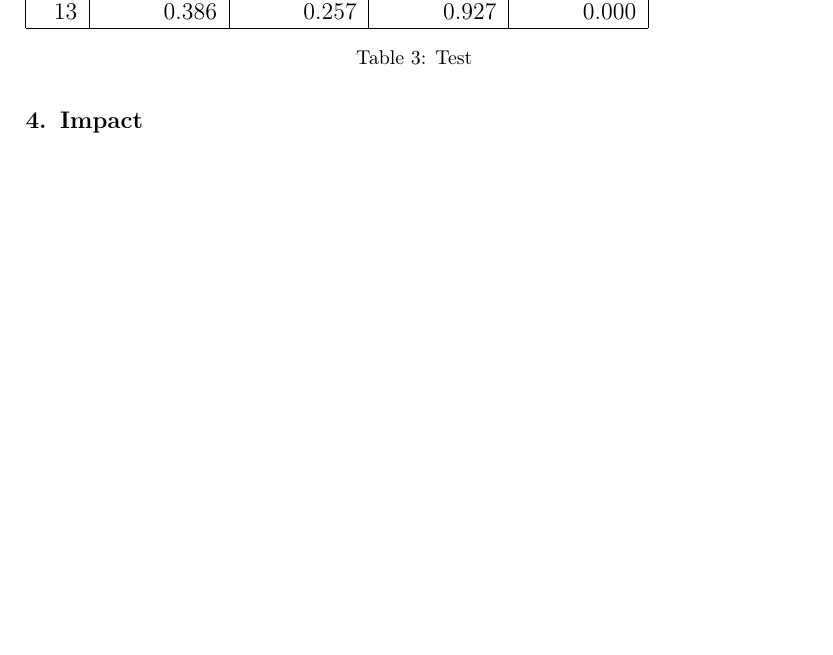
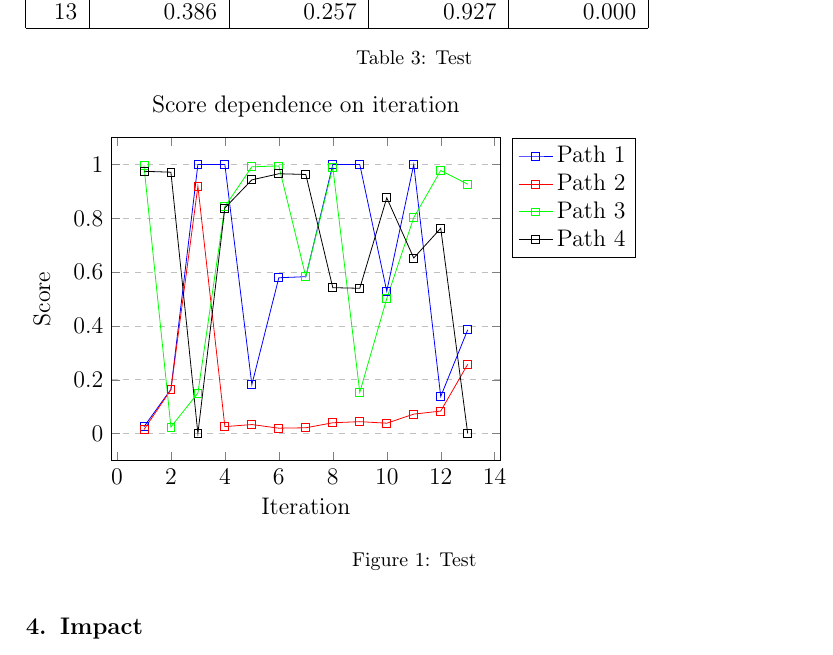
Before and after one commit to marborawski/MCDA_MEASURE_player, a LaTeX paper (Latex/article.tex, which reads Latex/Fig/Score.tikz, Latex/IllustrativeExamples.tex): part of page 5 of 6, cut so that both start at the same text, the shorter picture padded with empty space. Compiled offline with pdfLaTeX.

Commit message:
Generowanie danych do wykresów

```diff
--- /dev/null
+++ b/Latex/Fig/Score.tikz
@@ -0,0 +1,40 @@
+\begin{tikzpicture}
+\begin{axis}[
+    title={Score dependence on iteration},
+    xlabel={Iteration},
+    ylabel={Score},
+    legend pos=outer north east,
+    ymajorgrids=true,
+    grid style=dashed,
+]
+
+\addplot[
+    color=blue,
+    mark=square
+    ]
+    table[x=Nr.,y=Path1]
+    {Fig/Score.dat};
+\addplot[
+    color=red,
+    mark=square
+    ]
+    table[x=Nr.,y=Path2]
+    {Fig/Score.dat};
+\addplot[
+    color=green,
+    mark=square
+    ]
+    table[x=Nr.,y=Path3]
+    {Fig/Score.dat};
+\addplot[
+    color=black,
+    mark=square
+    ]
+    table[x=Nr.,y=Path4]
+    {Fig/Score.dat};
+
+    \legend{Path 1, Path 2, Path 3, Path 4}
+
+
+\end{axis}
+\end{tikzpicture}
--- a/Latex/IllustrativeExamples.tex
+++ b/Latex/IllustrativeExamples.tex
@@ -11,3 +11,8 @@ functions of your software/code.}
 \caption{Test}
 \label{test}
 \end{table}
+
+\begin{figure}[!h]
+\input{Fig/Score.tikz}
+\caption{Test}
+\end{figure}
--- a/Latex/article.tex
+++ b/Latex/article.tex
@@ -39,6 +39,8 @@
 %% \begin{linenumbers}, end it with \end{linenumbers}. Or switch it on
 %% for the whole article with \linenumbers.
 %\usepackage{lineno}
+
+\usepackage{pgfplots}
 
 \journal{SoftwareX}
 
```
Also changed, not shown: Latex/Fig/Score.dat (added, +14 -0 lines), Latex/article.pdf, 2 other files.
